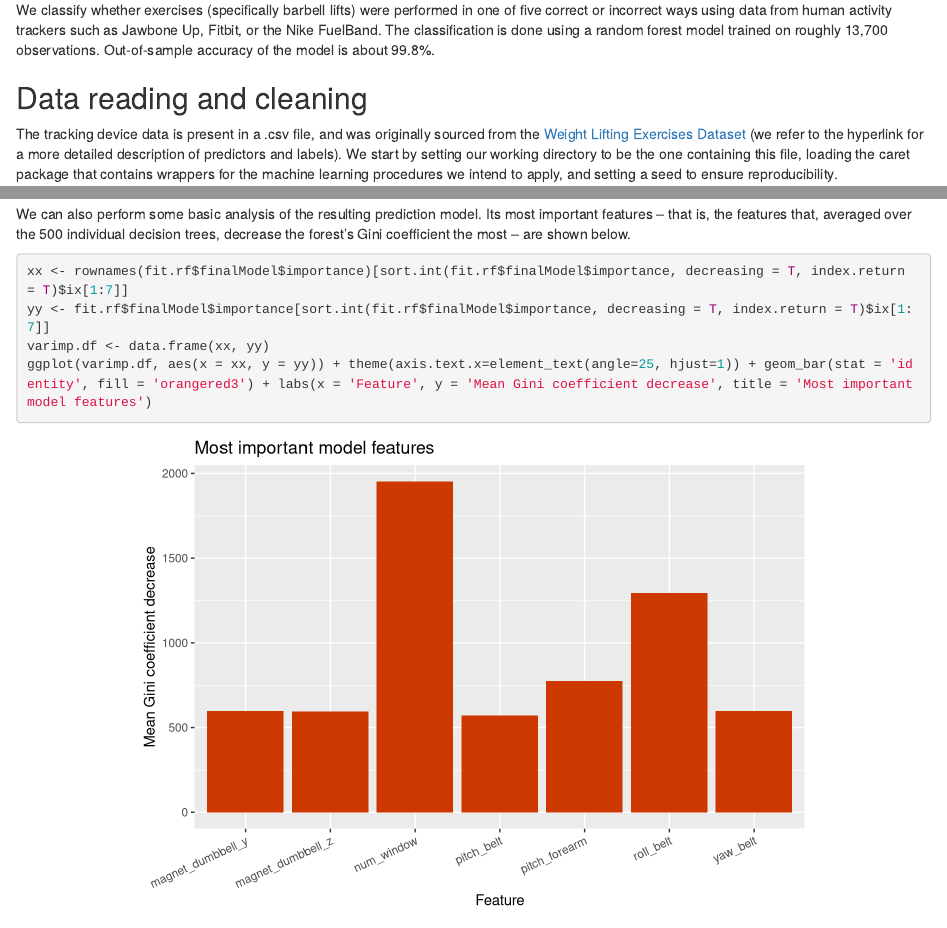
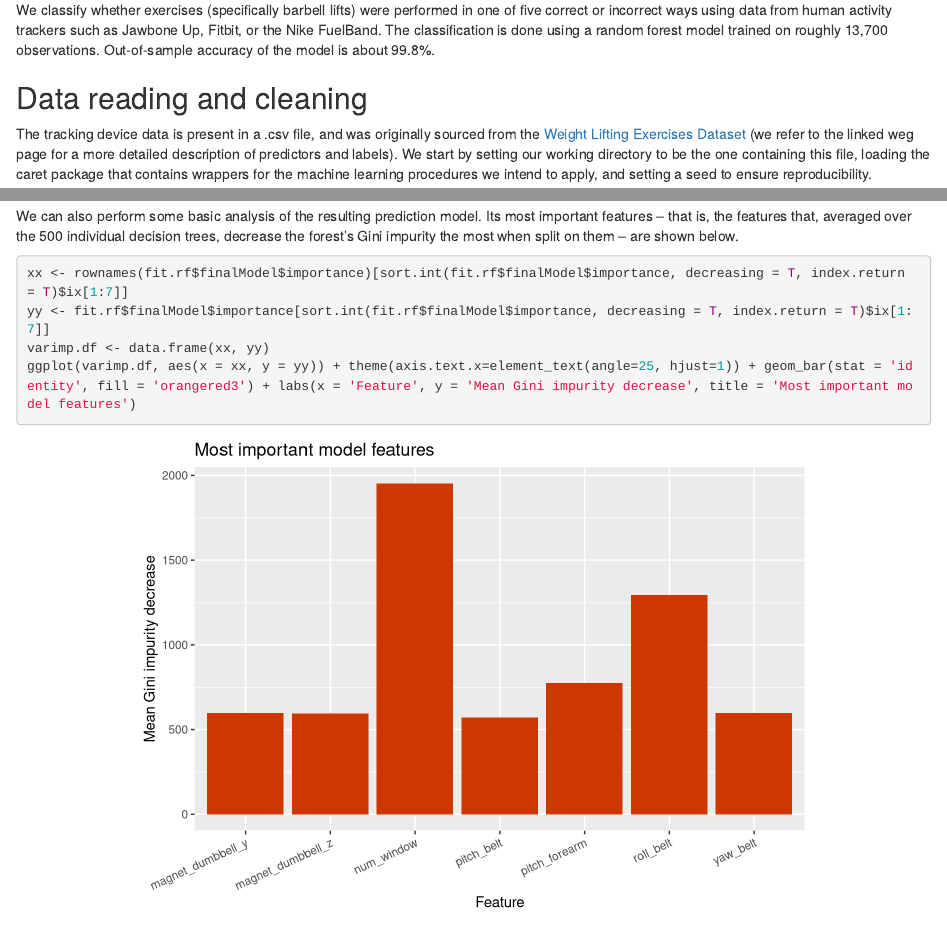
Before and after one commit to louxi11/HAR-prediction, an R Markdown document (HAR-Analysis.Rmd): the page in a window 1100 px wide, from 130 px down, and a second part further down, joined at a grey line. Rendered offline with R 4.5, knitr and Pandoc, with nearby package versions; some code elsewhere in the file could not run offline.

Commit message:
Updated Gini impurity

````diff
--- a/HAR-Analysis.Rmd
+++ b/HAR-Analysis.Rmd
@@ -11,7 +11,7 @@ We classify whether exercises (specifically barbell lifts) were performed in one
 Data reading and cleaning
 -------------------------
 
-The tracking device data is present in a .csv file, and was originally sourced from the [Weight Lifting Exercises Dataset](http://groupware.les.inf.puc-rio.br/har) (we refer to the hyperlink for a more detailed description of predictors and labels). We start by setting our working directory to be the one containing this file, loading the caret package that contains wrappers for the machine learning procedures we intend to apply, and setting a seed to ensure reproducibility.
+The tracking device data is present in a .csv file, and was originally sourced from the [Weight Lifting Exercises Dataset](http://groupware.les.inf.puc-rio.br/har) (we refer to the linked weg page for a more detailed description of predictors and labels). We start by setting our working directory to be the one containing this file, loading the caret package that contains wrappers for the machine learning procedures we intend to apply, and setting a seed to ensure reproducibility.
 ```{r}
 setwd("~/github/HAR-prediction/")
 library(caret)
@@ -70,12 +70,12 @@ accuracy <- function (x) { sum(x) / length(x) } # To be applied onto a vector of
 oos_accuracy <- accuracy(pred.cv == crossval$classe)
 paste('Estimated out-of-sample accuracy: ', round(100 * oos_accuracy, 2), '%.', sep='')
 ```
-We can also perform some basic analysis of the resulting prediction model. Its most important features -- that is, the features that, averaged over the 500 individual decision trees, decrease the forest's Gini coefficient the most -- are shown below.
+We can also perform some basic analysis of the resulting prediction model. Its most important features -- that is, the features that, averaged over the 500 individual decision trees, decrease the forest's Gini impurity the most when split on them -- are shown below.
 ```{r, fig.align='center'}
 xx <- rownames(fit.rf$finalModel$importance)[sort.int(fit.rf$finalModel$importance, decreasing = T, index.return = T)$ix[1:7]]
 yy <- fit.rf$finalModel$importance[sort.int(fit.rf$finalModel$importance, decreasing = T, index.return = T)$ix[1:7]]
 varimp.df <- data.frame(xx, yy)
-ggplot(varimp.df, aes(x = xx, y = yy)) + theme(axis.text.x=element_text(angle=25, hjust=1)) + geom_bar(stat = 'identity', fill = 'orangered3') + labs(x = 'Feature', y = 'Mean Gini coefficient decrease', title = 'Most important model features')
+ggplot(varimp.df, aes(x = xx, y = yy)) + theme(axis.text.x=element_text(angle=25, hjust=1)) + geom_bar(stat = 'identity', fill = 'orangered3') + labs(x = 'Feature', y = 'Mean Gini impurity decrease', title = 'Most important model features')
 ```
 
 Note that the decision to keep num\_window when removing the factor variables in the preprocessing step paid off, with num\_window being the single most important predictor of the model.
````
Also changed, not shown: HAR-Analysis.html, index.html.
